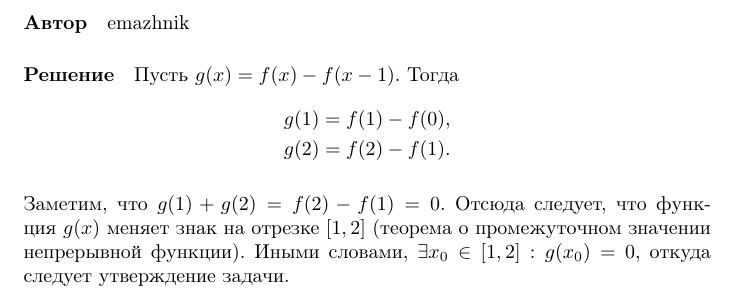
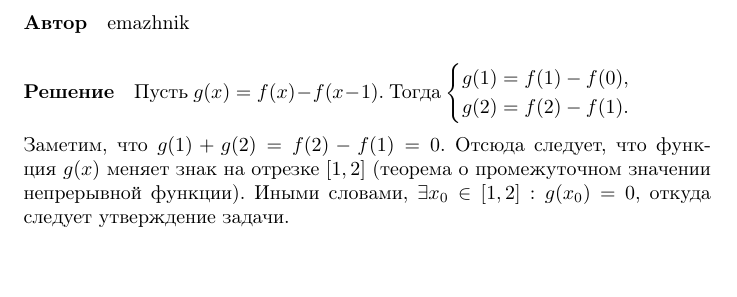
Before and after one commit to efiminem/supershad, a LaTeX document (2017/03.06/2/solution 1.tex): part of the page, cut so that both start at the same text, the shorter picture padded with empty space. Compiled offline with pdfLaTeX.

Commit message:
problem 2-03.06-2017

```diff
--- a/2017/03.06/2/solution 1.tex
+++ b/2017/03.06/2/solution 1.tex
@@ -13,10 +13,10 @@
 \begin{document}
 \paragraph{Автор} emazhnik
 \paragraph{Решение} Пусть $g(x) = f(x) - f(x-1)$. Тогда
-\begin{align*}
-g(1) &= f(1) - f(0), \\
-g(2) &= f(2) - f(1).
-\end{align*}
+$\begin{cases}
+g(1) = f(1) - f(0), \\
+g(2) = f(2) - f(1).
+\end{cases}$
 
 Заметим, что $g(1) + g(2) = f(2) - f(1) = 0$. Отсюда следует, что функция $g(x)$ меняет знак на отрезке $[1,2]$ (теорема о промежуточном значении непрерывной функции).
 Иными словами, $\exists x_0 \in [1,2]: g(x_0)=0$, откуда следует утверждение задачи.
```
Also changed, not shown: 2017/03.06/2/solution 1.pdf.
